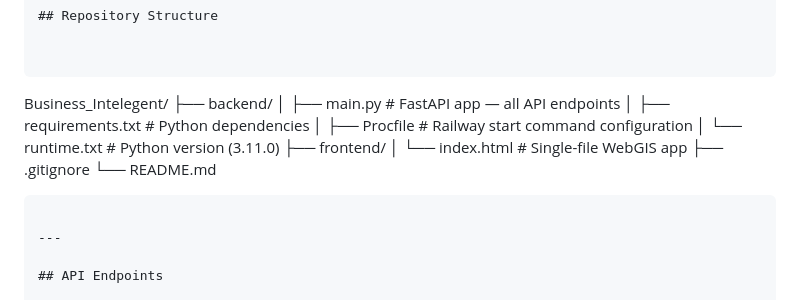
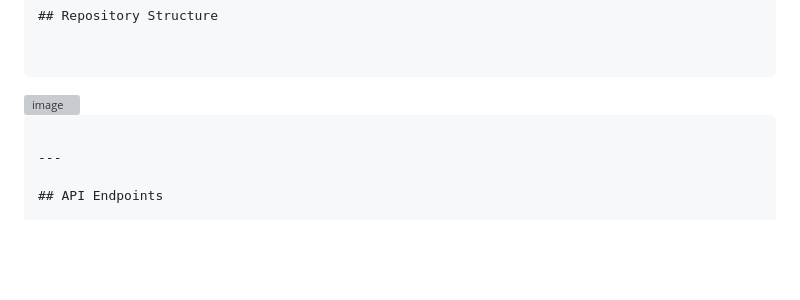
Before and after one commit to rosyidpaundra/Business_Intelegent, a Markdown page: README.md, the part around the change. Rendered like a GitHub page; blank space fills up the shorter version; grey boxes are pictures that could not be loaded.

Commit message:
Update README with image and remove project structure
Removed project structure details and added an image.

````diff
--- a/README.md
+++ b/README.md
@@ -40,16 +40,8 @@ A location-based WebGIS application for business analysis in Yogyakarta City. It
 
 ```
 
-Business_Intelegent/
-├── backend/
-│   ├── main.py              # FastAPI app — all API endpoints
-│   ├── requirements.txt     # Python dependencies
-│   ├── Procfile             # Railway start command configuration
-│   └── runtime.txt          # Python version (3.11.0)
-├── frontend/
-│   └── index.html           # Single-file WebGIS app
-├── .gitignore
-└── README.md
+<img width="439" height="237" alt="image" src="https://github.com/user-attachments/assets/a10b227b-a5ed-4c79-8682-5d75c3e8e0aa" />
+
 
 ```
 
````
